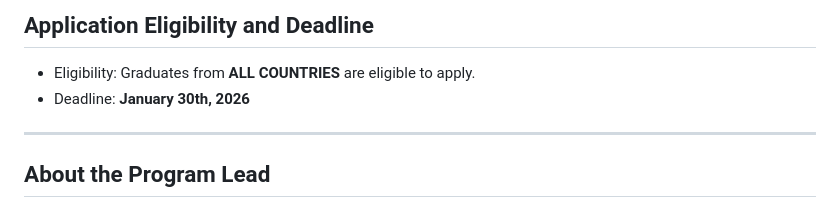
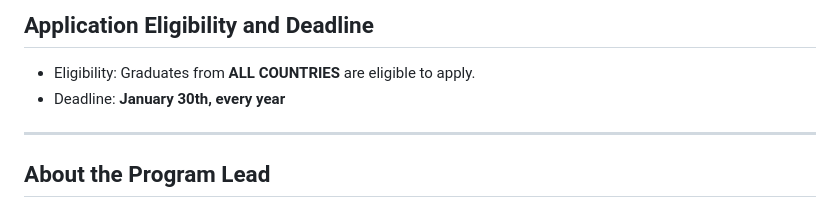
Before and after one commit to Heze-Sapience/gabriel-application, a Markdown page: README.md, the part around the change. GitHub-like rendering.

```diff
--- a/README.md
+++ b/README.md
@@ -94,7 +94,7 @@ pip install flask requests
 ## Application Eligibility and Deadline
 
 * Eligibility:  Graduates from **ALL COUNTRIES** are eligible to apply.
-* Deadline:    **January 30th, 2026**
+* Deadline:    **January 30th, every year**
 
 ---
 
```
